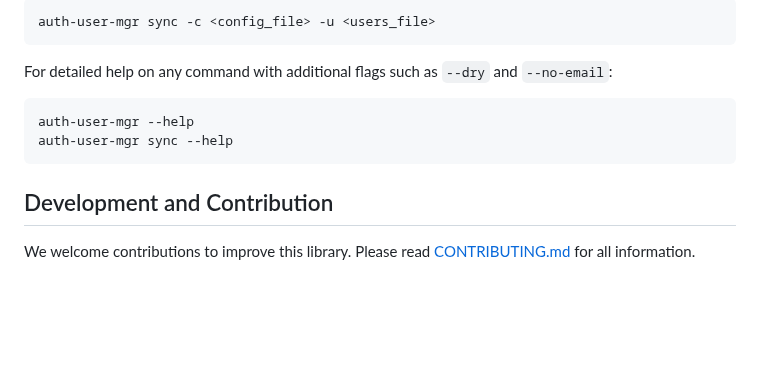
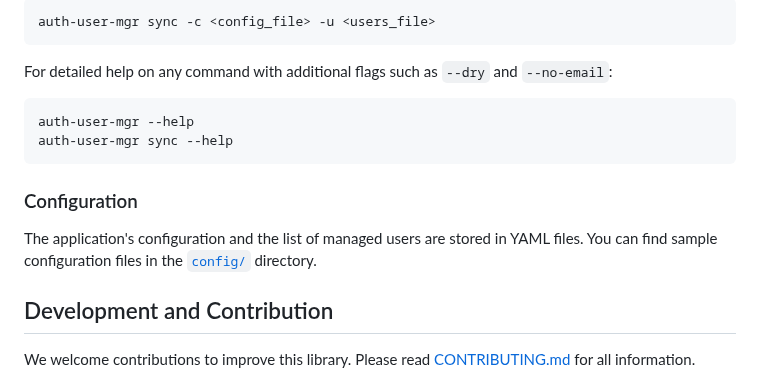
Before and after one commit to OpenRailAssociation/authentik-user-manager, a Markdown page: README.md, the part around the change. GitHub-like rendering; blank space fills up the shorter version.

Commit message:
point to config samples

````diff
--- a/README.md
+++ b/README.md
@@ -84,6 +84,11 @@ auth-user-mgr --help
 auth-user-mgr sync --help
 ```
 
+### Configuration
+
+The application's configuration and the list of managed users are stored in YAML files. You can find sample configuration files in the [`config/`](./config/) directory.
+
+
 ## Development and Contribution
 
 We welcome contributions to improve this library. Please read [CONTRIBUTING.md](./CONTRIBUTING.md) for all information.
````
